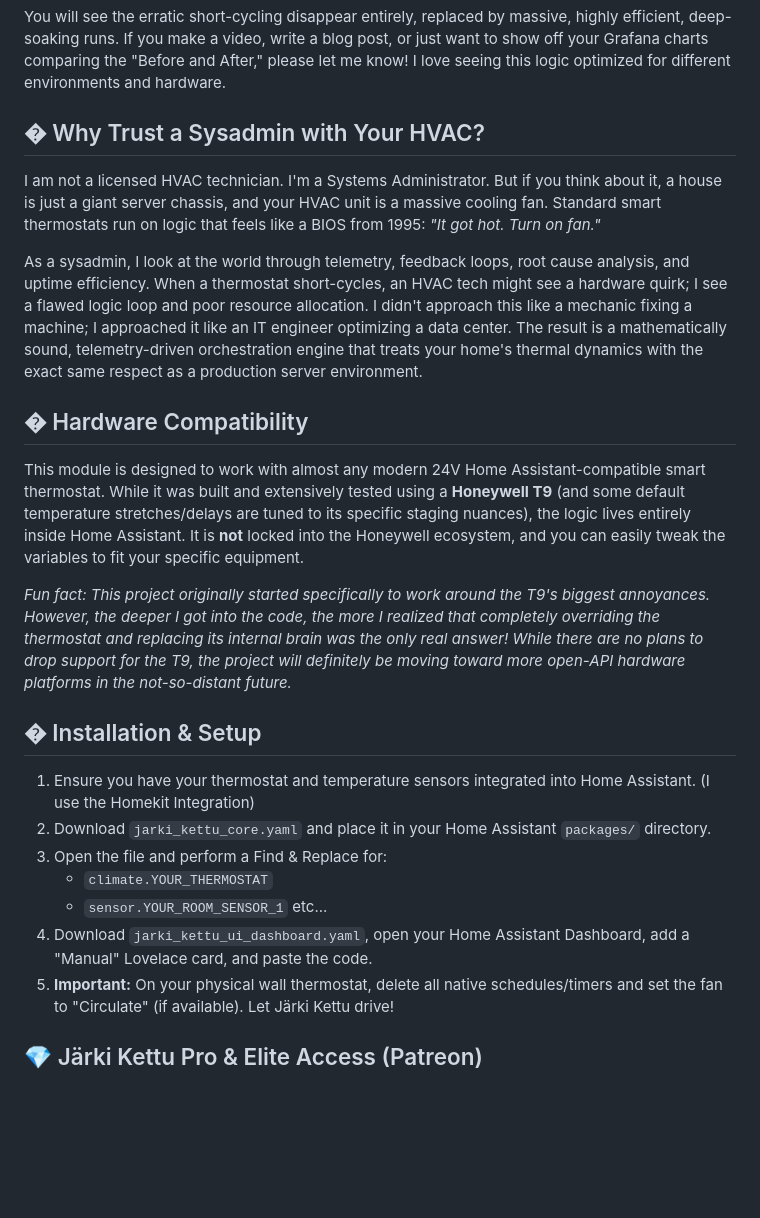
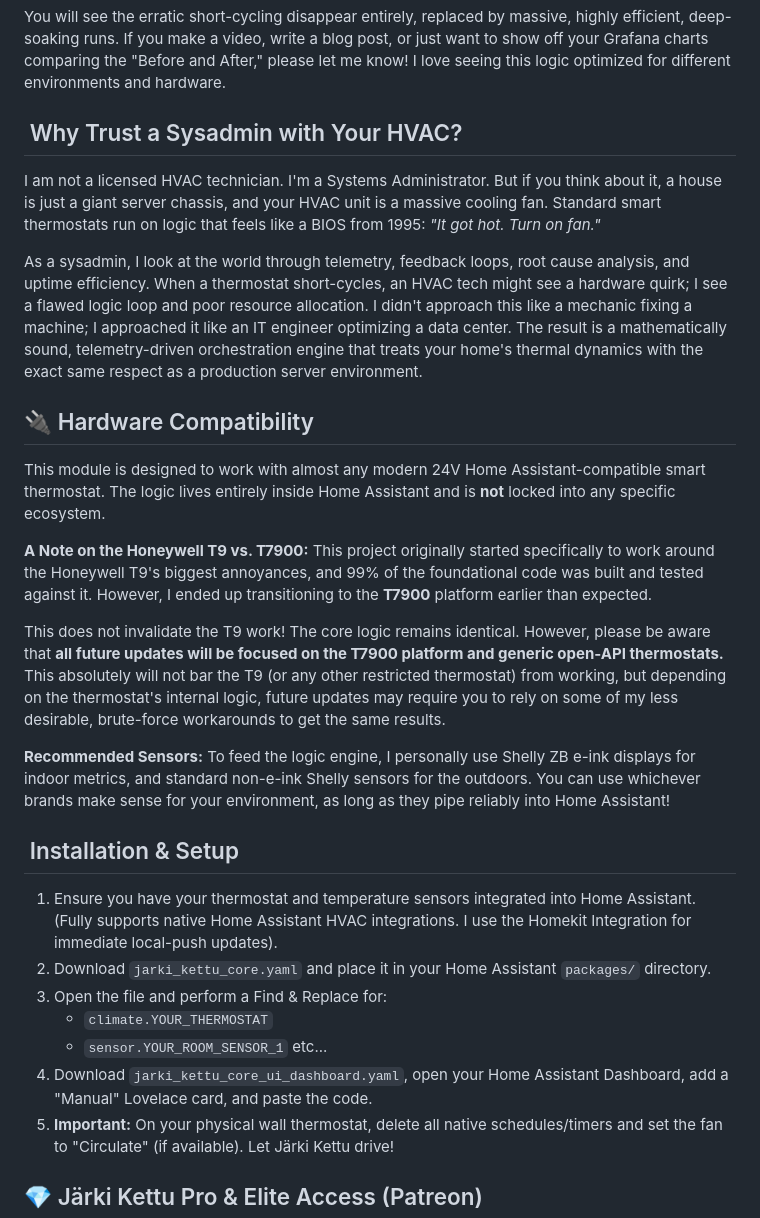
Before and after one commit to TalviFox/Jarki-Kettu-Core, a Markdown page: README.md, the part around the change. Drawn GitHub-style; blank space fills up the shorter version.

Commit message:
Revise README with project details and features
Updated README to enhance project description and features.

```diff
--- a/README.md
+++ b/README.md
@@ -73,23 +73,29 @@ Don't just take my word for it, prove the physics with your own data. I highly e
 
 You will see the erratic short-cycling disappear entirely, replaced by massive, highly efficient, deep-soaking runs. If you make a video, write a blog post, or just want to show off your Grafana charts comparing the "Before and After," please let me know! I love seeing this logic optimized for different environments and hardware.
 
-## �️ Why Trust a Sysadmin with Your HVAC?
+## ️ Why Trust a Sysadmin with Your HVAC?
 I am not a licensed HVAC technician. I'm a Systems Administrator. But if you think about it, a house is just a giant server chassis, and your HVAC unit is a massive cooling fan. Standard smart thermostats run on logic that feels like a BIOS from 1995: *"It got hot. Turn on fan."*
 
 As a sysadmin, I look at the world through telemetry, feedback loops, root cause analysis, and uptime efficiency. When a thermostat short-cycles, an HVAC tech might see a hardware quirk; I see a flawed logic loop and poor resource allocation. I didn't approach this like a mechanic fixing a machine; I approached it like an IT engineer optimizing a data center. The result is a mathematically sound, telemetry-driven orchestration engine that treats your home's thermal dynamics with the exact same respect as a production server environment.
 
-## � Hardware Compatibility
-This module is designed to work with almost any modern 24V Home Assistant-compatible smart thermostat. While it was built and extensively tested using a **Honeywell T9** (and some default temperature stretches/delays are tuned to its specific staging nuances), the logic lives entirely inside Home Assistant. It is **not** locked into the Honeywell ecosystem, and you can easily tweak the variables to fit your specific equipment.
+## 🔌 Hardware Compatibility
+This module is designed to work with almost any modern 24V Home Assistant-compatible smart thermostat. The logic lives entirely inside Home Assistant and is **not** locked into any specific ecosystem.
 
-*Fun fact: This project originally started specifically to work around the T9's biggest annoyances. However, the deeper I got into the code, the more I realized that completely overriding the thermostat and replacing its internal brain was the only real answer! While there are no plans to drop support for the T9, the project will definitely be moving toward more open-API hardware platforms in the not-so-distant future.*
+**A Note on the Honeywell T9 vs. T7900:**
+This project originally started specifically to work around the Honeywell T9's biggest annoyances, and 99% of the foundational code was built and tested against it. However, I ended up transitioning to the **T7900** platform earlier than expected.
 
-## �️ Installation & Setup
-1. Ensure you have your thermostat and temperature sensors integrated into Home Assistant. (I use the Homekit Integration)
+This does not invalidate the T9 work! The core logic remains identical. However, please be aware that **all future updates will be focused on the T7900 platform and generic open-API thermostats.** This absolutely will not bar the T9 (or any other restricted thermostat) from working, but depending on the thermostat's internal logic, future updates may require you to rely on some of my less desirable, brute-force workarounds to get the same results.
+
+**Recommended Sensors:**
+To feed the logic engine, I personally use Shelly ZB e-ink displays for indoor metrics, and standard non-e-ink Shelly sensors for the outdoors. You can use whichever brands make sense for your environment, as long as they pipe reliably into Home Assistant!
+
+## ️ Installation & Setup
+1. Ensure you have your thermostat and temperature sensors integrated into Home Assistant. (Fully supports native Home Assistant HVAC integrations. I use the Homekit Integration for immediate local-push updates).
 2. Download `jarki_kettu_core.yaml` and place it in your Home Assistant `packages/` directory.
 3. Open the file and perform a Find & Replace for:
    - `climate.YOUR_THERMOSTAT`
    - `sensor.YOUR_ROOM_SENSOR_1` etc...
-4. Download `jarki_kettu_ui_dashboard.yaml`, open your Home Assistant Dashboard, add a "Manual" Lovelace card, and paste the code.
+4. Download `jarki_kettu_core_ui_dashboard.yaml`, open your Home Assistant Dashboard, add a "Manual" Lovelace card, and paste the code.
 5. **Important:** On your physical wall thermostat, delete all native schedules/timers and set the fan to "Circulate" (if available). Let Järki Kettu drive!
 
 ## 💎 Järki Kettu Pro & Elite Access (Patreon)
```
